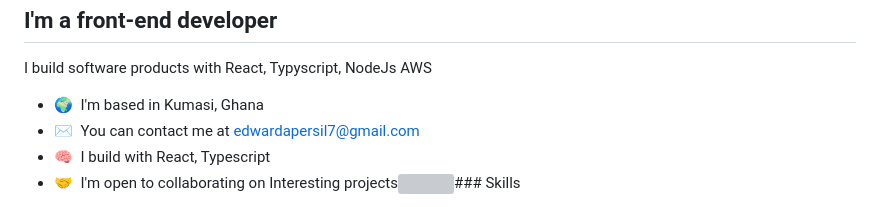
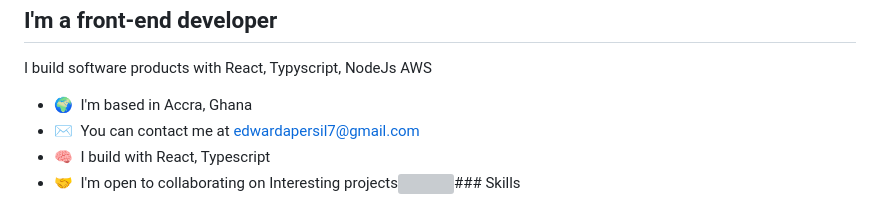
Before and after one commit to EdwardApersil/edwardapersil, a Markdown page: README.md, the part around the change. Rendered like a GitHub page; grey boxes are pictures that could not be loaded.

```diff
--- a/README.md
+++ b/README.md
@@ -6,7 +6,7 @@ I'm a front-end developer
 
 I build software products with React, Typyscript, NodeJs AWS
 
-*   🌍  I'm based in Kumasi, Ghana
+*   🌍  I'm based in Accra, Ghana
 *   ✉️  You can contact me at [edwardapersil7@gmail.com](mailto:edwardapersil7@gmail.com)
 *   🧠  I build with React, Typescript
 *   🤝  I'm open to collaborating on Interesting projects<a href="https://www.twitter.com/apersil_edward" target="_blank" rel="noreferrer"><img
```
